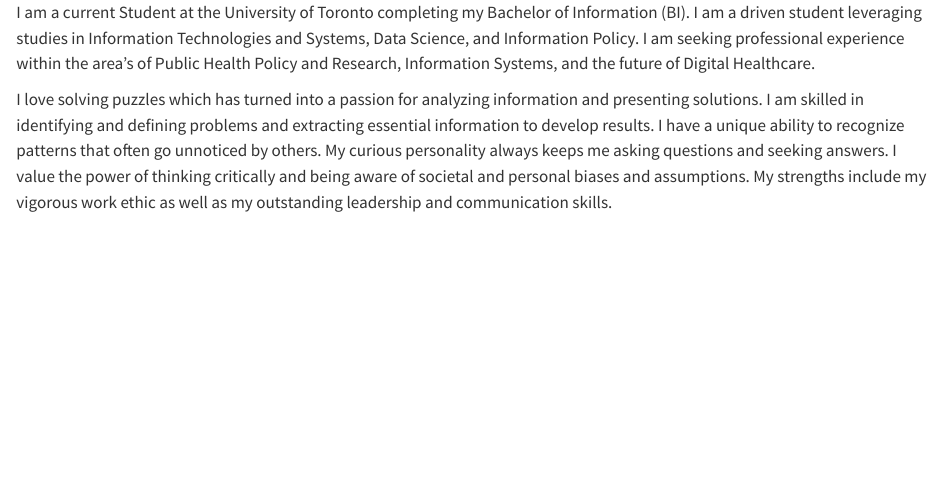
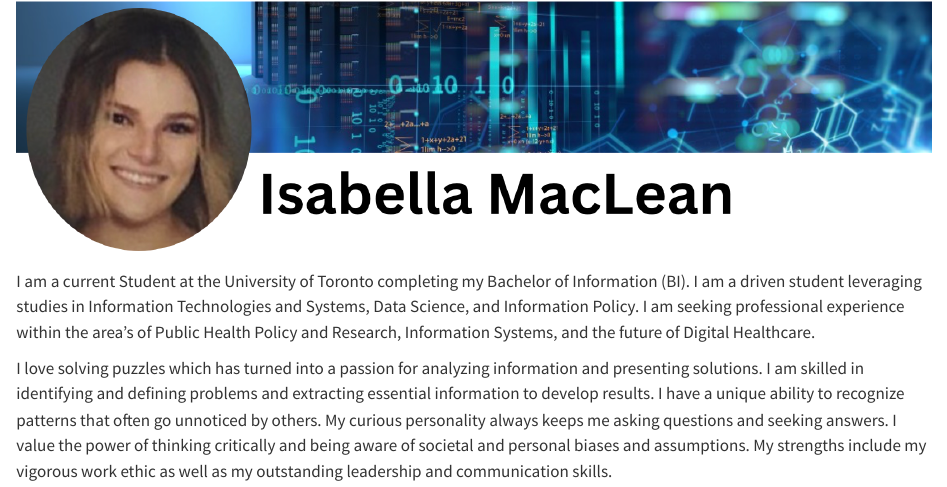
Before and after one commit to Bellamaclean7/isabella_maclean_website, a Quarto document (index.qmd): the page in a window 1100 px wide, from its top. Rendered offline with R 4.5, knitr and Pandoc in place of Quarto, with nearby package versions.

Commit message:
Final commits.

````diff
--- a/index.qmd
+++ b/index.qmd
@@ -1,3 +1,6 @@
+```{r, echo=FALSE, out.width='100%'}
+knitr::include_graphics("header_photo.png")
+```
 
 I am a current Student at the University of Toronto completing my Bachelor of Information (BI). I am a driven student leveraging studies in Information Technologies and Systems, Data Science, and Information Policy. I am seeking professional experience within the area's of Public Health Policy and Research, Information Systems, and the future of Digital Healthcare.
 
````
Also changed, not shown: 2 other files.
